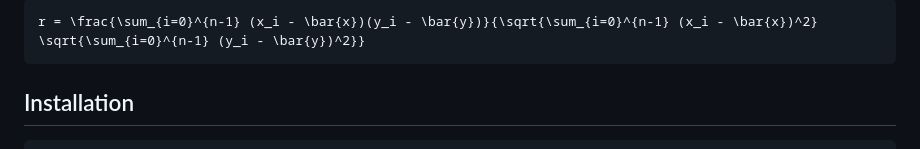
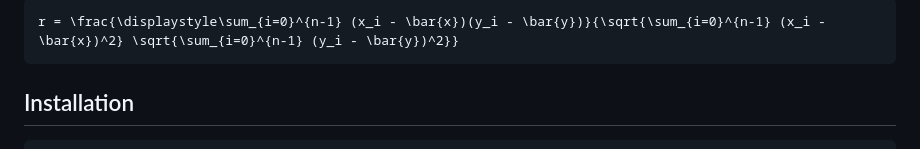
Before and after one commit to stdlib-js/stats-incr-mpcorr, a Markdown page: README.md, the part around one of its changes. Drawn GitHub-style.

Commit message:
Auto-generated commit

````diff
--- a/README.md
+++ b/README.md
@@ -49,6 +49,6 @@ For a sample of size `W`, the [sample Pearson product-moment correlation coeffic
 
 ```math
-r = \frac{\sum_{i=0}^{n-1} (x_i - \bar{x})(y_i - \bar{y})}{\sqrt{\sum_{i=0}^{n-1} (x_i - \bar{x})^2} \sqrt{\sum_{i=0}^{n-1} (y_i - \bar{y})^2}}
+r = \frac{\displaystyle\sum_{i=0}^{n-1} (x_i - \bar{x})(y_i - \bar{y})}{\sqrt{\sum_{i=0}^{n-1} (x_i - \bar{x})^2} \sqrt{\sum_{i=0}^{n-1} (y_i - \bar{y})^2}}
 ```
 
 <!-- <div class="equation" align="center" data-raw-text="r = \frac{\sum_{i=0}^{n-1} (x_i - \bar{x})(y_i - \bar{y})}{\sqrt{\sum_{i=0}^{n-1} (x_i - \bar{x})^2} \sqrt{\sum_{i=0}^{n-1} (y_i - \bar{y})^2}}" data-equation="eq:sample_pearson_correlation_coefficient">
````
Also changed, not shown: other parts of README.md (+1 -1 lines).
